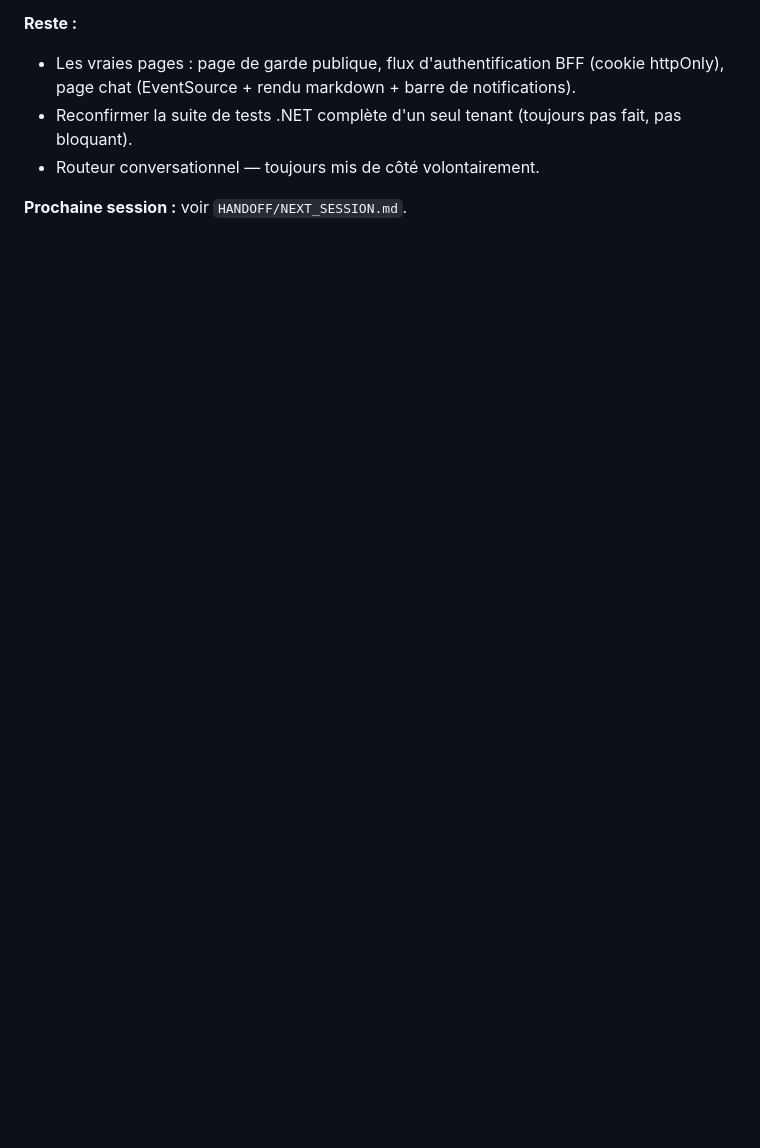
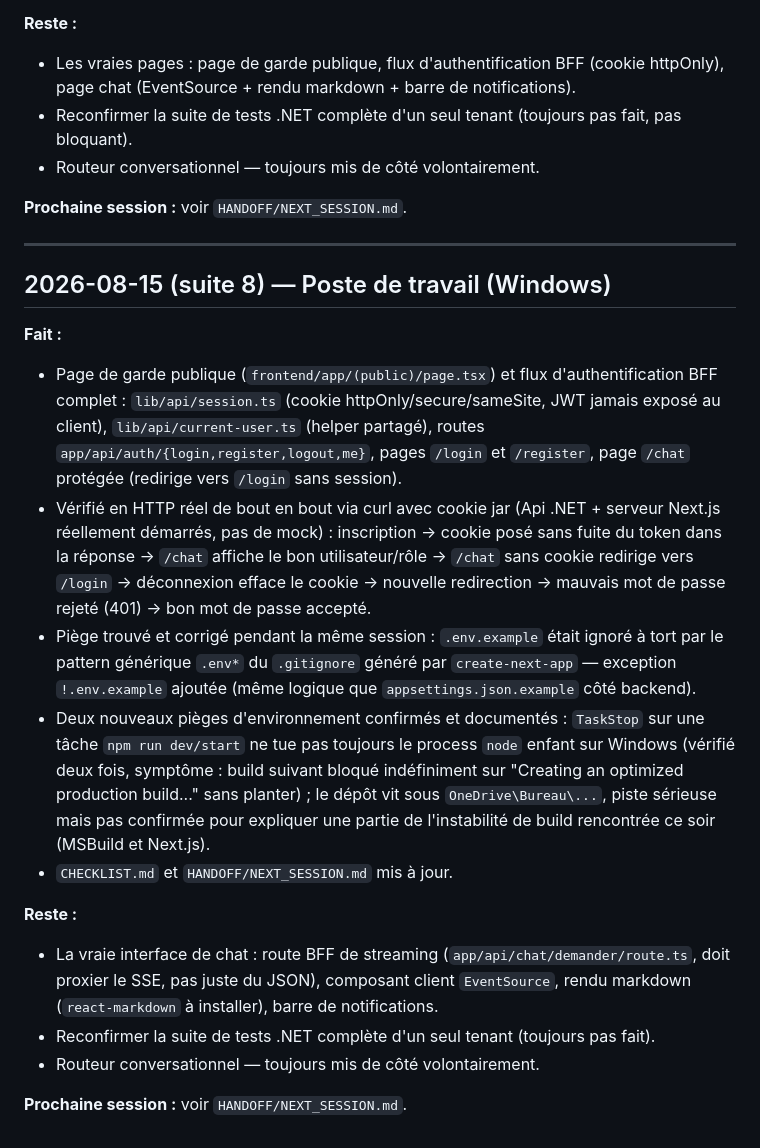
Before and after one commit to wekt2k04/arhia, a Markdown page: HANDOFF/LOG.md, the part around the change. Rendered like a GitHub page; blank space fills up the shorter version.

```diff
--- a/HANDOFF/LOG.md
+++ b/HANDOFF/LOG.md
@@ -167,3 +167,21 @@
 - Routeur conversationnel — toujours mis de côté volontairement.
 
 **Prochaine session :** voir `HANDOFF/NEXT_SESSION.md`.
+
+---
+
+## 2026-08-15 (suite 8) — Poste de travail (Windows)
+
+**Fait :**
+- Page de garde publique (`frontend/app/(public)/page.tsx`) et flux d'authentification BFF complet : `lib/api/session.ts` (cookie httpOnly/secure/sameSite, JWT jamais exposé au client), `lib/api/current-user.ts` (helper partagé), routes `app/api/auth/{login,register,logout,me}`, pages `/login` et `/register`, page `/chat` protégée (redirige vers `/login` sans session).
+- Vérifié en HTTP réel de bout en bout via curl avec cookie jar (Api .NET + serveur Next.js réellement démarrés, pas de mock) : inscription → cookie posé sans fuite du token dans la réponse → `/chat` affiche le bon utilisateur/rôle → `/chat` sans cookie redirige vers `/login` → déconnexion efface le cookie → nouvelle redirection → mauvais mot de passe rejeté (401) → bon mot de passe accepté.
+- Piège trouvé et corrigé pendant la même session : `.env.example` était ignoré à tort par le pattern générique `.env*` du `.gitignore` généré par `create-next-app` — exception `!.env.example` ajoutée (même logique que `appsettings.json.example` côté backend).
+- Deux nouveaux pièges d'environnement confirmés et documentés : `TaskStop` sur une tâche `npm run dev/start` ne tue pas toujours le process `node` enfant sur Windows (vérifié deux fois, symptôme : build suivant bloqué indéfiniment sur "Creating an optimized production build..." sans planter) ; le dépôt vit sous `OneDrive\Bureau\...`, piste sérieuse mais pas confirmée pour expliquer une partie de l'instabilité de build rencontrée ce soir (MSBuild et Next.js).
+- `CHECKLIST.md` et `HANDOFF/NEXT_SESSION.md` mis à jour.
+
+**Reste :**
+- La vraie interface de chat : route BFF de streaming (`app/api/chat/demander/route.ts`, doit proxier le SSE, pas juste du JSON), composant client `EventSource`, rendu markdown (`react-markdown` à installer), barre de notifications.
+- Reconfirmer la suite de tests .NET complète d'un seul tenant (toujours pas fait).
+- Routeur conversationnel — toujours mis de côté volontairement.
+
+**Prochaine session :** voir `HANDOFF/NEXT_SESSION.md`.
```
Also changed, not shown: CHECKLIST.md (+1 -1 lines), HANDOFF/NEXT_SESSION.md (+6 -7 lines).
